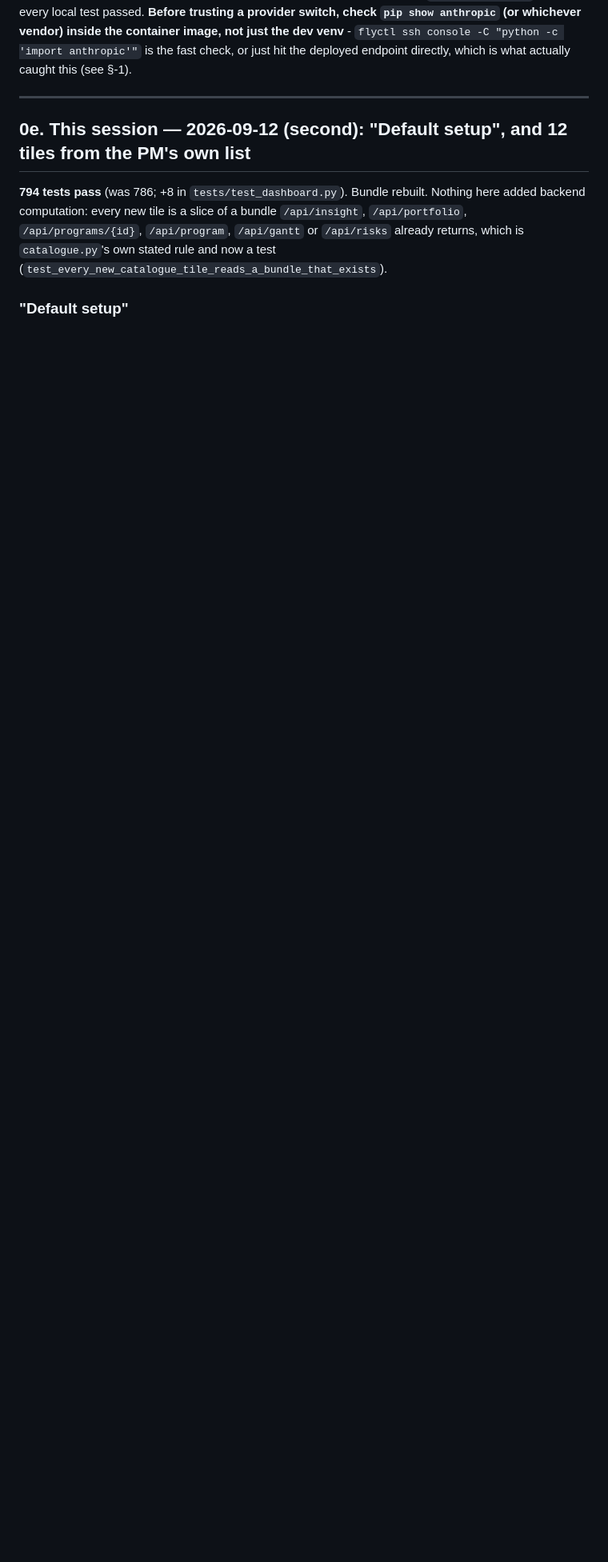
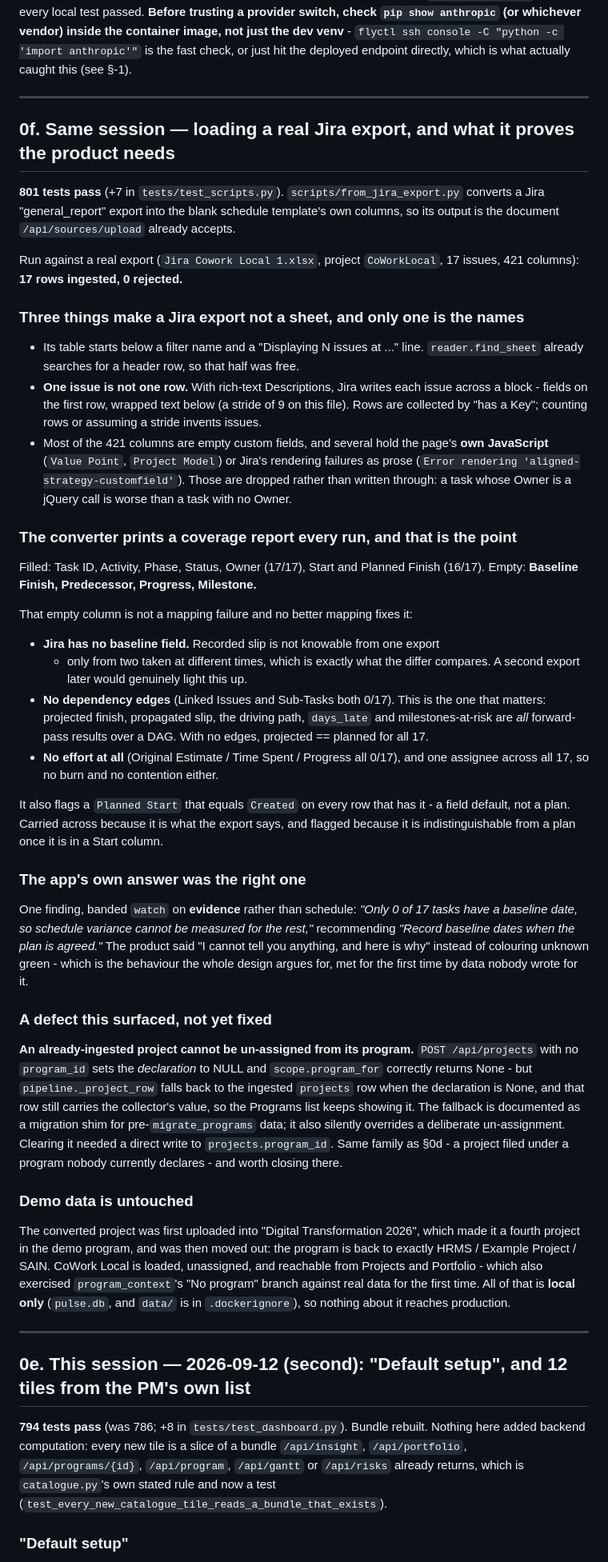
Before and after one commit to susPotato/projectpulse, a Markdown page: CLAUDE.md, the part around one of its changes. Shown at 80% size. Rendered like a GitHub page; blank space fills up the shorter version.

```diff
--- a/CLAUDE.md
+++ b/CLAUDE.md
@@ -168,6 +186,84 @@ trusting a provider switch, check `pip show anthropic` (or whichever vendor) ins
 container image, not just the dev venv** - `flyctl ssh console -C "python -c 'import
 anthropic'"` is the fast check, or just hit the deployed endpoint directly, which is what
 actually caught this (see §-1).
+
+---
+
+## 0f. Same session — loading a real Jira export, and what it proves the product needs
+
+**801 tests pass** (+7 in `tests/test_scripts.py`). `scripts/from_jira_export.py`
+converts a Jira "general_report" export into the blank schedule template's own
+columns, so its output is the document `/api/sources/upload` already accepts.
+
+Run against a real export (`Jira Cowork Local 1.xlsx`, project `CoWorkLocal`,
+17 issues, 421 columns): **17 rows ingested, 0 rejected.**
+
+### Three things make a Jira export not a sheet, and only one is the names
+
+- Its table starts below a filter name and a "Displaying N issues at ..." line.
+  `reader.find_sheet` already searches for a header row, so that half was free.
+- **One issue is not one row.** With rich-text Descriptions, Jira writes each
+  issue across a block - fields on the first row, wrapped text below (a stride
+  of 9 on this file). Rows are collected by "has a Key"; counting rows or
+  assuming a stride invents issues.
+- Most of the 421 columns are empty custom fields, and several hold the page's
+  **own JavaScript** (`Value Point`, `Project Model`) or Jira's rendering
+  failures as prose (`Error rendering 'aligned-strategy-customfield'`). Those
+  are dropped rather than written through: a task whose Owner is a jQuery call
+  is worse than a task with no Owner.
+
+### The converter prints a coverage report every run, and that is the point
+
+Filled: Task ID, Activity, Phase, Status, Owner (17/17), Start and Planned
+Finish (16/17). Empty: **Baseline Finish, Predecessor, Progress, Milestone.**
+
+That empty column is not a mapping failure and no better mapping fixes it:
+
+- **Jira has no baseline field.** Recorded slip is not knowable from one export
+  - only from two taken at different times, which is exactly what the differ
+  compares. A second export later would genuinely light this up.
+- **No dependency edges** (Linked Issues and Sub-Tasks both 0/17). This is the
+  one that matters: projected finish, propagated slip, the driving path,
+  `days_late` and milestones-at-risk are *all* forward-pass results over a DAG.
+  With no edges, projected == planned for all 17.
+- **No effort at all** (Original Estimate / Time Spent / Progress all 0/17), and
+  one assignee across all 17, so no burn and no contention either.
+
+It also flags a `Planned Start` that equals `Created` on every row that has it -
+a field default, not a plan. Carried across because it is what the export says,
+and flagged because it is indistinguishable from a plan once it is in a Start
+column.
+
+### The app's own answer was the right one
+
+One finding, banded `watch` on **evidence** rather than schedule: *"Only 0 of 17
+tasks have a baseline date, so schedule variance cannot be measured for the
+rest,"* recommending *"Record baseline dates when the plan is agreed."* The
+product said "I cannot tell you anything, and here is why" instead of colouring
+unknown green - which is the behaviour the whole design argues for, met for the
+first time by data nobody wrote for it.
+
+### A defect this surfaced, not yet fixed
+
+**An already-ingested project cannot be un-assigned from its program.**
+`POST /api/projects` with no `program_id` sets the *declaration* to NULL and
+`scope.program_for` correctly returns None - but `pipeline._project_row` falls
+back to the ingested `projects` row when the declaration is None, and that row
+still carries the collector's value, so the Programs list keeps showing it.
+The fallback is documented as a migration shim for pre-`migrate_programs` data;
+it also silently overrides a deliberate un-assignment. Clearing it needed a
+direct write to `projects.program_id`. Same family as §0d - a project filed
+under a program nobody currently declares - and worth closing there.
+
+### Demo data is untouched
+
+The converted project was first uploaded into "Digital Transformation 2026",
+which made it a fourth project in the demo program, and was then moved out: the
+program is back to exactly HRMS / Example Project / SAIN. CoWork Local is
+loaded, unassigned, and reachable from Projects and Portfolio - which also
+exercised `program_context`'s "No program" branch against real data for the
+first time. All of that is **local only** (`pulse.db`, and `data/` is in
+`.dockerignore`), so nothing about it reaches production.
 
 ---
 
```
Also changed, not shown: other parts of CLAUDE.md (+68 -48 lines).
